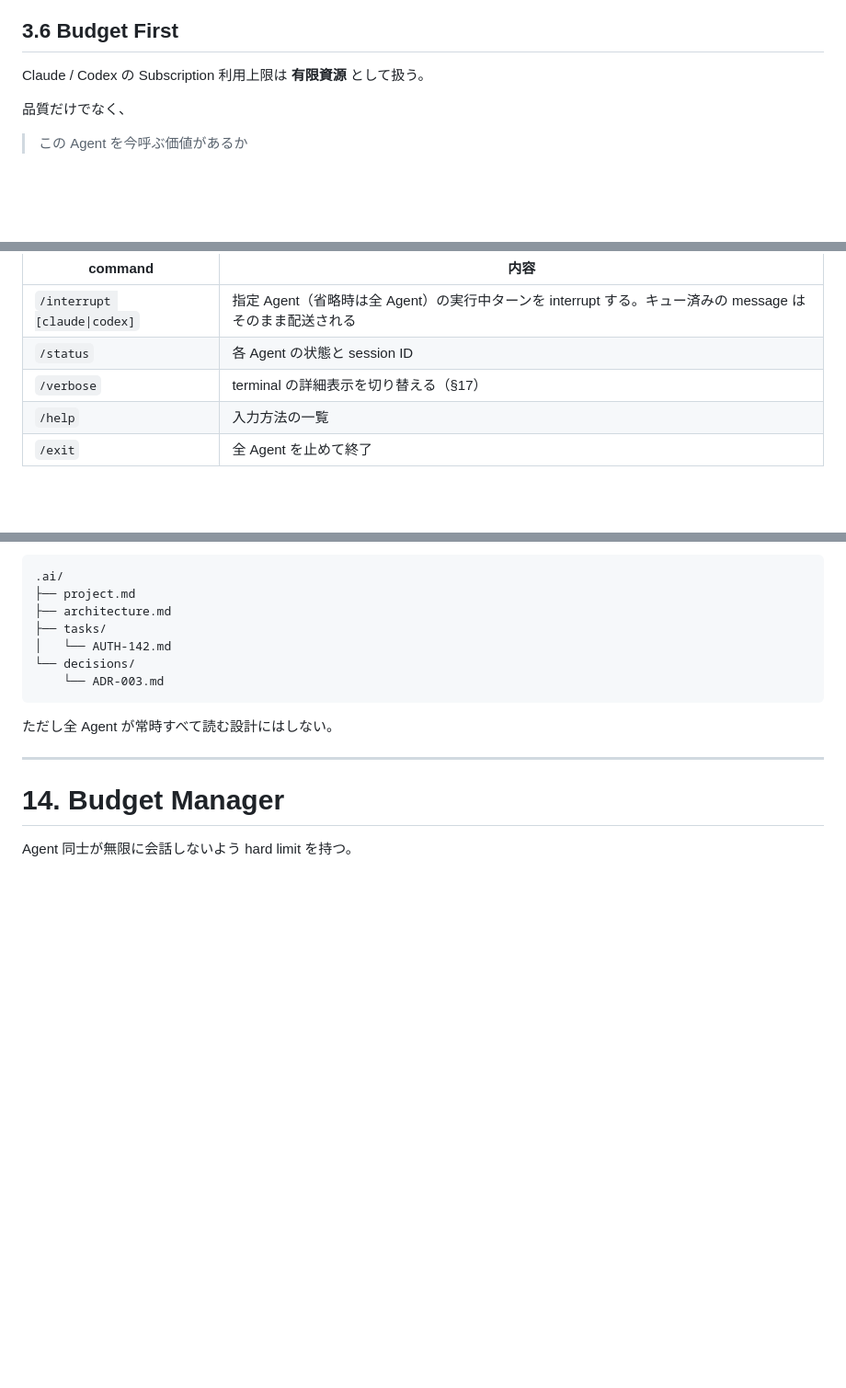
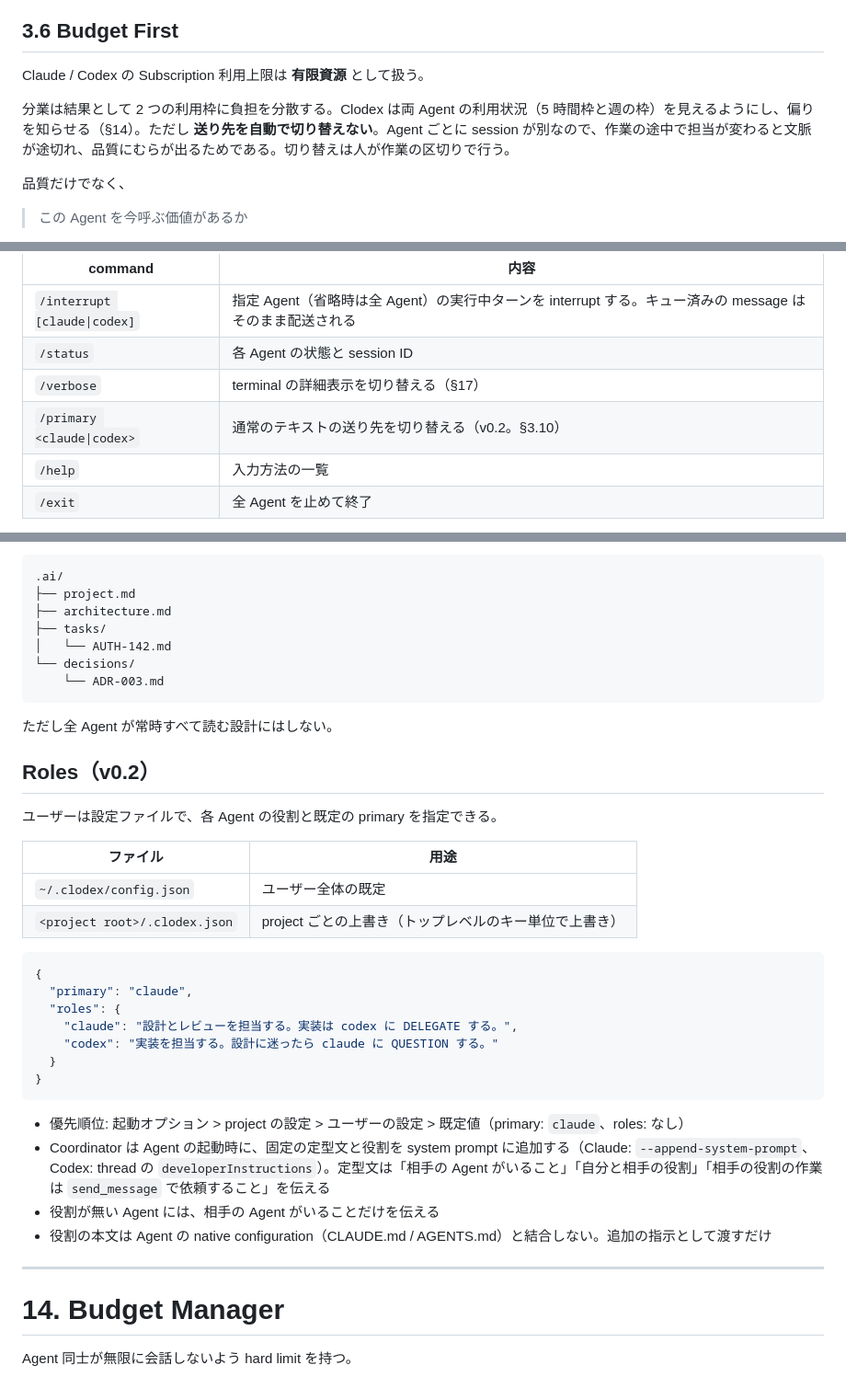
Before and after one commit to HiraG-62/Clodex, a Markdown page: docs/DESIGN.md, 3 parts joined by grey strips. Shown at 92% size. Rendered like a GitHub page; blank space fills up the shorter version.

````diff
--- a/docs/DESIGN.md
+++ b/docs/DESIGN.md
@@ -206,6 +191,8 @@ Conversation history
 
 Claude / Codex の Subscription 利用上限は **有限資源** として扱う。
 
+分業は結果として 2 つの利用枠に負担を分散する。Clodex は両 Agent の利用状況（5 時間枠と週の枠）を見えるようにし、偏りを知らせる（§14）。ただし **送り先を自動で切り替えない**。Agent ごとに session が別なので、作業の途中で担当が変わると文脈が途切れ、品質にむらが出るためである。切り替えは人が作業の区切りで行う。
+
 品質だけでなく、
 
 > この Agent を今呼ぶ価値があるか
@@ -439,6 +438,7 @@ Internal command（v0.1）:
 | `/interrupt [claude\|codex]` | 指定 Agent（省略時は全 Agent）の実行中ターンを interrupt する。キュー済みの message はそのまま配送される |
 | `/status` | 各 Agent の状態と session ID |
 | `/verbose` | terminal の詳細表示を切り替える（§17） |
+| `/primary <claude\|codex>` | 通常のテキストの送り先を切り替える（v0.2。§3.10） |
 | `/help` | 入力方法の一覧 |
 | `/exit` | 全 Agent を止めて終了 |
 
@@ -735,6 +735,30 @@ AGENTS.md → Codex
 
 ただし全 Agent が常時すべて読む設計にはしない。
 
+## Roles（v0.2）
+
+ユーザーは設定ファイルで、各 Agent の役割と既定の primary を指定できる。
+
+| ファイル | 用途 |
+|---|---|
+| `~/.clodex/config.json` | ユーザー全体の既定 |
+| `<project root>/.clodex.json` | project ごとの上書き（トップレベルのキー単位で上書き） |
+
+```json
+{
+  "primary": "claude",
+  "roles": {
+    "claude": "設計とレビューを担当する。実装は codex に DELEGATE する。",
+    "codex": "実装を担当する。設計に迷ったら claude に QUESTION する。"
+  }
+}
+```
+
+- 優先順位: 起動オプション > project の設定 > ユーザーの設定 > 既定値（primary: `claude`、roles: なし）
+- Coordinator は Agent の起動時に、固定の定型文と役割を system prompt に追加する（Claude: `--append-system-prompt`、Codex: thread の `developerInstructions`）。定型文は「相手の Agent がいること」「自分と相手の役割」「相手の役割の作業は `send_message` で依頼すること」を伝える
+- 役割が無い Agent には、相手の Agent がいることだけを伝える
+- 役割の本文は Agent の native configuration（CLAUDE.md / AGENTS.md）と結合しない。追加の指示として渡すだけ
+
 ---
 
 # 14. Budget Manager
````
Also changed, not shown: other parts of docs/DESIGN.md (+67 -43 lines).
